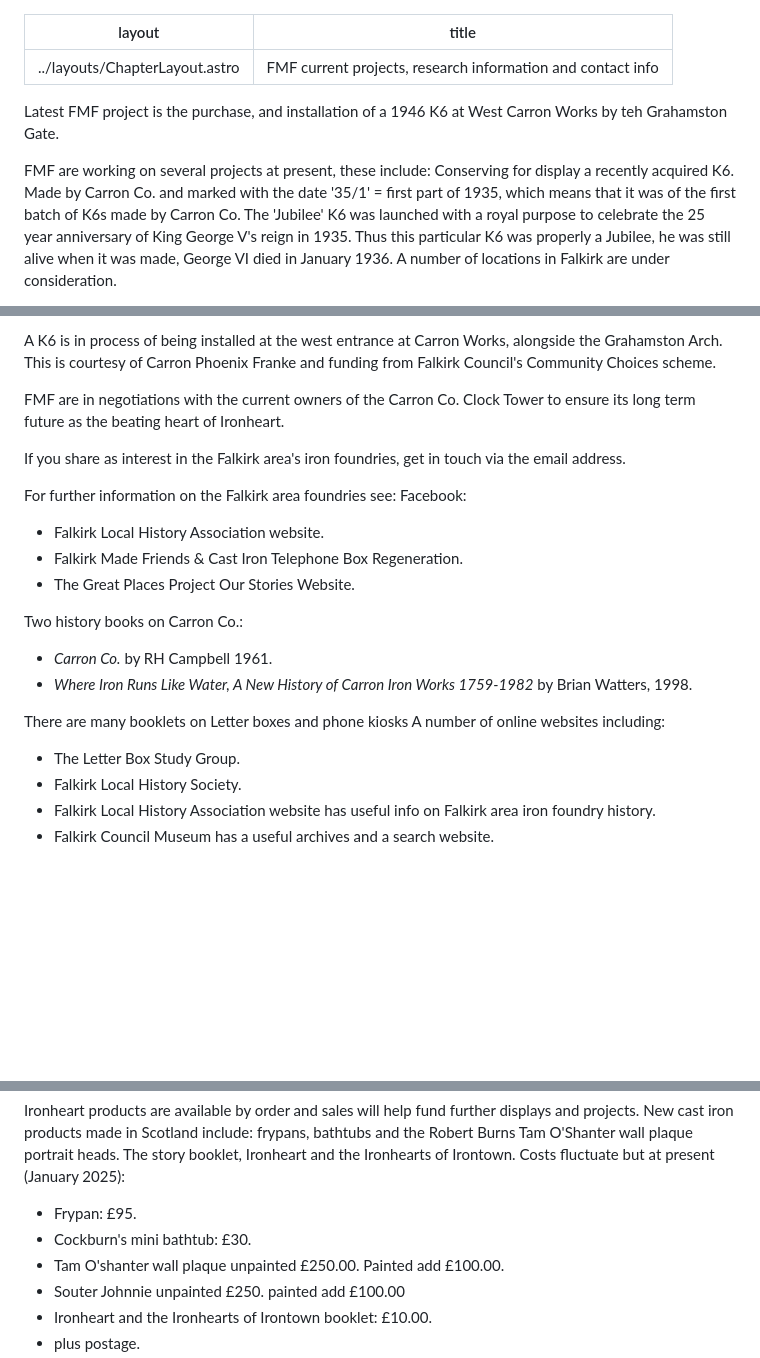
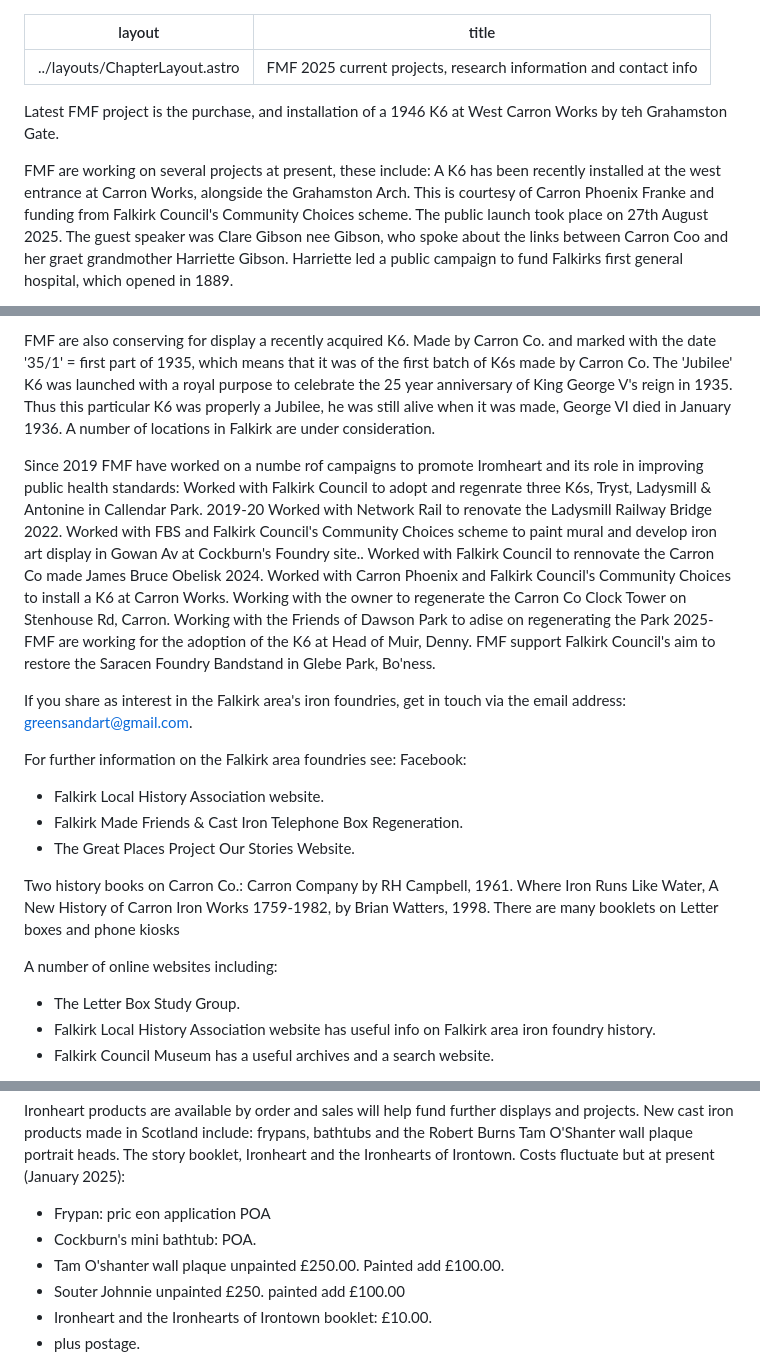
Before and after one commit to jham005/esto-perpetua, a Markdown page: src/pages/7.md, 3 parts joined by grey strips. Rendered like a GitHub page; blank space fills up the shorter version.

```diff
--- a/src/pages/7.md
+++ b/src/pages/7.md
@@ -1,9 +1,9 @@
 ---
 layout: ../layouts/ChapterLayout.astro
-title: FMF current projects, research information and contact info
+title: FMF 2025 current projects, research information and contact info
 ---
 Latest FMF project is the purchase, and installation of a 1946 K6 at West Carron Works by teh Grahamston Gate.
 
 FMF are working on several projects at present, these include:
-Conserving for display a recently acquired K6. Made by Carron Co. and marked with the date '35/1' = first part of 1935, which means that it was of the first batch of K6s made by Carron Co. The 'Jubilee' K6 was launched with a royal purpose to celebrate the 25 year anniversary of King George V's reign in 1935. Thus this particular K6 was properly a Jubilee, he was still alive when it was made, George VI died in January 1936. A number of locations in Falkirk are under consideration.
+A K6 has been recently installed at the west entrance at Carron Works, alongside the Grahamston Arch. This is courtesy of Carron Phoenix Franke and funding from Falkirk Council's Community Choices scheme. The public launch took place on 27th August 2025. The guest speaker was Clare Gibson nee Gibson, who spoke about the links between Carron Coo and her graet grandmother Harriette Gibson. Harriette led a public campaign to fund Falkirks first general hospital, which opened in 1889.
 
@@ -11,9 +11,18 @@ Developing the Ironheart mural iron art display at FBS aka Falkirk Brass in Gowa
 
-A K6 is in process of being installed at the west entrance at Carron Works, alongside the Grahamston Arch. This is courtesy of Carron Phoenix Franke and funding from Falkirk Council's Community Choices scheme.
+FMF are also conserving for display a recently acquired K6. Made by Carron Co. and marked with the date '35/1' = first part of 1935, which means that it was of the first batch of K6s made by Carron Co. The 'Jubilee' K6 was launched with a royal purpose to celebrate the 25 year anniversary of King George V's reign in 1935. Thus this particular K6 was properly a Jubilee, he was still alive when it was made, George VI died in January 1936. A number of locations in Falkirk are under consideration.
 
-FMF are in negotiations with the current owners of the Carron Co. Clock Tower to ensure its long term future as the beating heart of Ironheart.
+Since 2019 FMF have worked on a numbe rof campaigns to promote Iromheart and its role in improving public health standards:
+Worked with Falkirk Council to adopt and regenrate three K6s, Tryst, Ladysmill & Antonine in Callendar Park. 2019-20
+Worked with Network Rail to renovate the Ladysmill Railway Bridge 2022.
+Worked with FBS and Falkirk Council's Community Choices scheme to paint mural and develop iron art display in Gowan Av at Cockburn's Foundry site..
+Worked with Falkirk Council to rennovate the Carron Co made James Bruce Obelisk 2024.
+Worked with Carron Phoenix and Falkirk Council's Community Choices to install a K6 at Carron Works.
+Working with the owner to regenerate the Carron Co Clock Tower on Stenhouse Rd, Carron.
+Working with the Friends of Dawson Park to adise on regenerating the Park 2025-
+FMF are working for the adoption of the K6 at Head of Muir, Denny.
+FMF support Falkirk Council's aim to restore the Saracen Foundry Bandstand in Glebe Park, Bo'ness.
 
-If you share as interest in the Falkirk area's iron foundries, get in touch via the email address.
+If you share as interest in the Falkirk area's iron foundries, get in touch via the email address: greensandart@gmail.com.
 
 For further information on the Falkirk area foundries see:
 Facebook:
@@ -23,15 +32,12 @@ Facebook:
 * The Great Places Project Our Stories Website.
 
 Two history books on Carron Co.:
+Carron Company by RH Campbell, 1961.
+Where Iron Runs Like Water, A New History of Carron Iron Works 1759-1982, by Brian Watters, 1998.
+There are many booklets on Letter boxes and phone kiosks
 
-* _Carron Co._ by RH Campbell 1961.
-* _Where Iron Runs Like Water, A New History of Carron Iron Works 1759-1982_ by Brian Watters, 1998.
-
-There are many booklets on Letter boxes and phone kiosks
 A number of online websites including:
-
 * The Letter Box Study Group.
-* Falkirk Local History Society.
 * Falkirk Local History Association website has useful info on Falkirk area iron foundry history.
 * Falkirk Council Museum has a useful archives and a search website.
 
@@ -50,8 +56,8 @@ New cast iron products made in Scotland include: frypans, bathtubs and the Rober
 The story booklet, Ironheart and the Ironhearts of Irontown.
 Costs fluctuate but at present (January 2025):
 
-* Frypan: £95.
-* Cockburn's mini bathtub: £30.
+* Frypan: pric eon application POA
+* Cockburn's mini bathtub: POA.
 * Tam O'shanter wall plaque unpainted £250.00. Painted add £100.00.
 * Souter Johnnie unpainted £250. painted add £100.00
 * Ironheart and the Ironhearts of Irontown booklet: £10.00.
```
Also changed, not shown: other parts of src/pages/7.md (+5 -1 lines).
